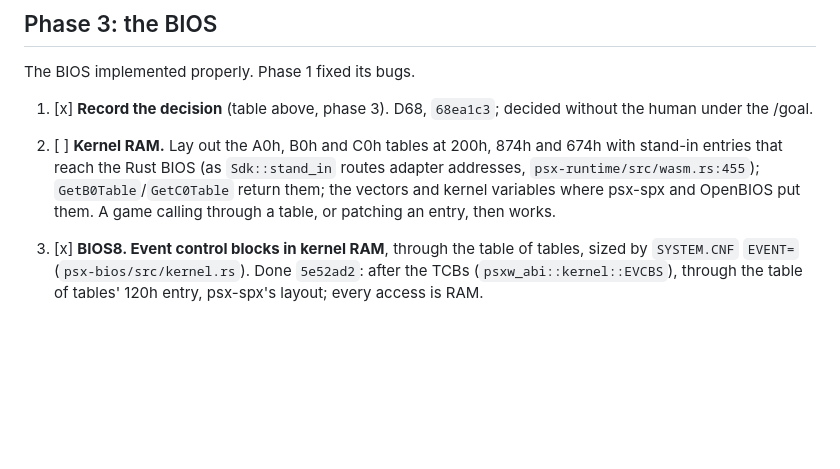
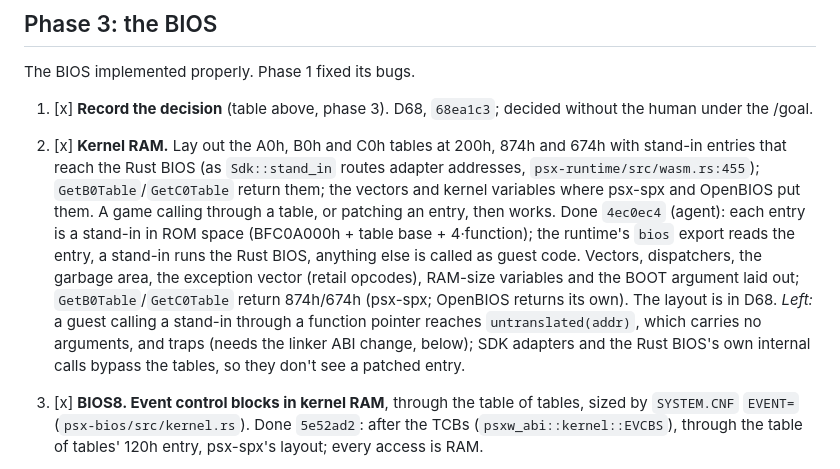
Before and after one commit to dpchamps-vibe-city/psx-wasm, a Markdown page: plans/spec-fidelity.md, the part around one of its changes. Drawn GitHub-style; blank space fills up the shorter version.

```diff
--- a/plans/spec-fidelity.md
+++ b/plans/spec-fidelity.md
@@ -369,12 +369,13 @@ The BIOS implemented properly. Phase 1 fixed its bugs.
 
 1. [x] **Record the decision** (table above, phase 3).
    D68, `68ea1c3`; decided without the human under the /goal.
-2. [ ] **Kernel RAM.** Lay out the A0h, B0h and C0h tables at 200h, 874h
+2. [x] **Kernel RAM.** Lay out the A0h, B0h and C0h tables at 200h, 874h
    and 674h with stand-in entries that reach the Rust BIOS (as
    `Sdk::stand_in` routes adapter addresses, `psx-runtime/src/wasm.rs:455`);
    `GetB0Table`/`GetC0Table` return them; the vectors and kernel variables
    where psx-spx and OpenBIOS put them. A game calling through a table, or
    patching an entry, then works.
+   Done `4ec0ec4` (agent): each entry is a stand-in in ROM space (BFC0A000h + table base + 4·function); the runtime's `bios` export reads the entry, a stand-in runs the Rust BIOS, anything else is called as guest code. Vectors, dispatchers, the garbage area, the exception vector (retail opcodes), RAM-size variables and the BOOT argument laid out; `GetB0Table`/`GetC0Table` return 874h/674h (psx-spx; OpenBIOS returns its own). The layout is in D68. *Left:* a guest calling a stand-in through a function pointer reaches `untranslated(addr)`, which carries no arguments, and traps (needs the linker ABI change, below); SDK adapters and the Rust BIOS's own internal calls bypass the tables, so they don't see a patched entry.
 3. [x] **BIOS8. Event control blocks in kernel RAM**, through the table
    of tables, sized by `SYSTEM.CNF` `EVENT=` (`psx-bios/src/kernel.rs`).
    Done `5e52ad2`: after the TCBs (`psxw_abi::kernel::EVCBS`), through
```
Also changed, not shown: other parts of plans/spec-fidelity.md (+46 -6 lines).
